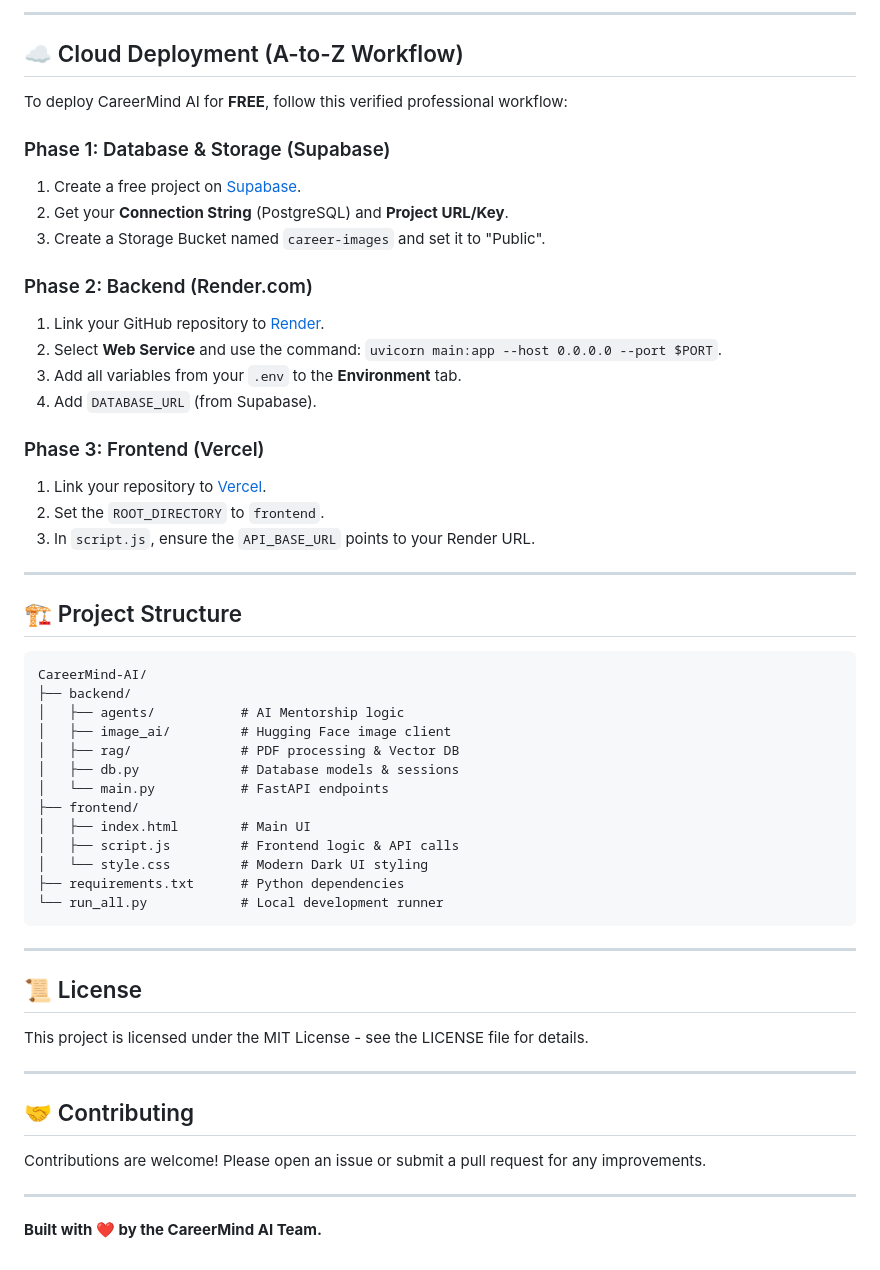
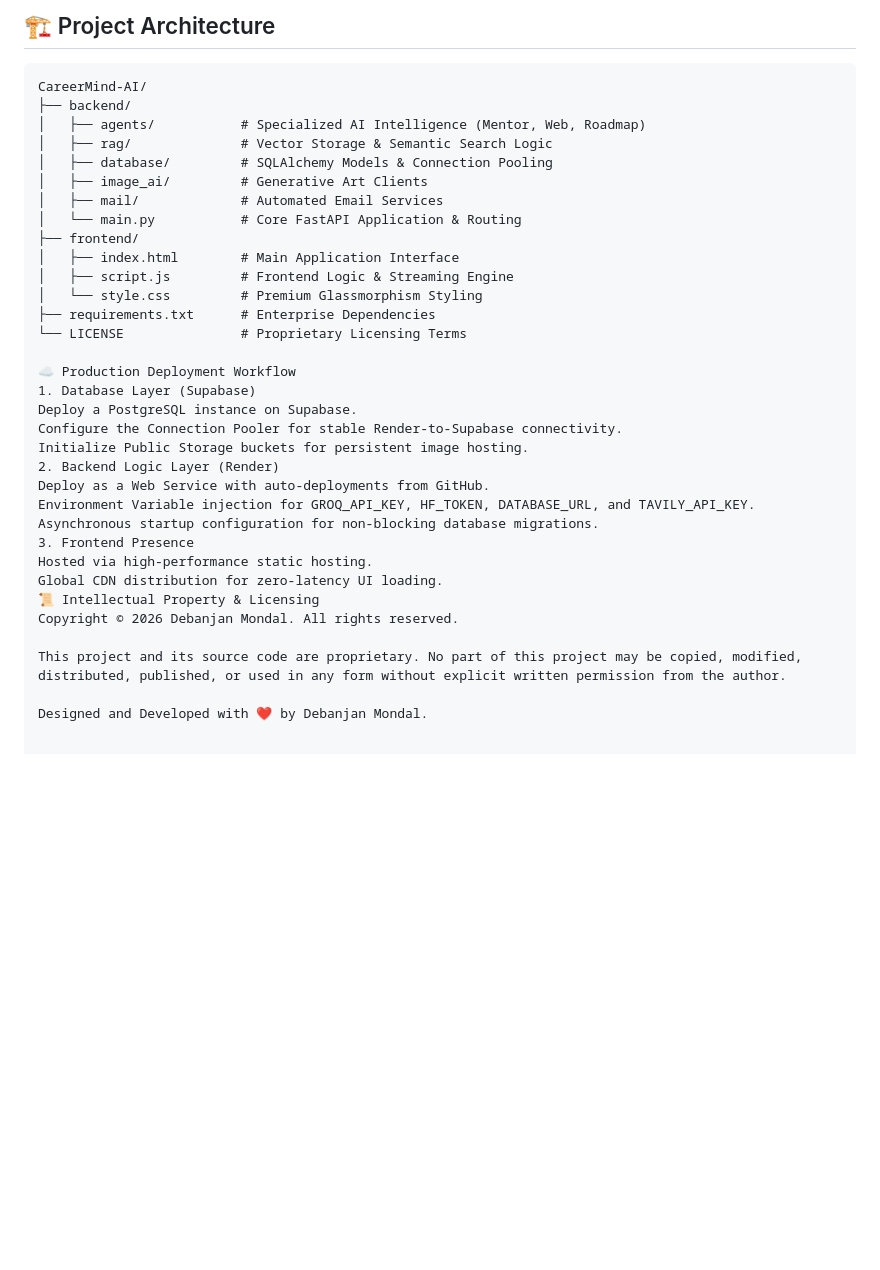
Before and after one commit to debanjan-mondal-2005/CareerMind-AI, a Markdown page: README.md, the part around one of its changes. GitHub-like rendering; blank space fills up the shorter version.

````diff
--- a/README.md
+++ b/README.md
@@ -76,55 +37,36 @@ python run_all.py
----
-
-## ☁️ Cloud Deployment (A-to-Z Workflow)
-
-To deploy CareerMind AI for **FREE**, follow this verified professional workflow:
-
-### Phase 1: Database & Storage (Supabase)
-1. Create a free project on [Supabase](https://supabase.com/).
-2. Get your **Connection String** (PostgreSQL) and **Project URL/Key**.
-3. Create a Storage Bucket named `career-images` and set it to "Public".
-
-### Phase 2: Backend (Render.com)
-1. Link your GitHub repository to [Render](https://render.com/).
-2. Select **Web Service** and use the command: `uvicorn main:app --host 0.0.0.0 --port $PORT`.
-3. Add all variables from your `.env` to the **Environment** tab.
-4. Add `DATABASE_URL` (from Supabase).
-
-### Phase 3: Frontend (Vercel)
-1. Link your repository to [Vercel](https://vercel.com/).
-2. Set the `ROOT_DIRECTORY` to `frontend`.
-3. In `script.js`, ensure the `API_BASE_URL` points to your Render URL.
-
----
-
-## 🏗️ Project Structure
+## 🏗️ Project Architecture
 
 ```text
 CareerMind-AI/
 ├── backend/
-│   ├── agents/           # AI Mentorship logic
-│   ├── image_ai/         # Hugging Face image client
-│   ├── rag/              # PDF processing & Vector DB
-│   ├── db.py             # Database models & sessions
-│   └── main.py           # FastAPI endpoints
+│   ├── agents/           # Specialized AI Intelligence (Mentor, Web, Roadmap)
+│   ├── rag/              # Vector Storage & Semantic Search Logic
+│   ├── database/         # SQLAlchemy Models & Connection Pooling
+│   ├── image_ai/         # Generative Art Clients
+│   ├── mail/             # Automated Email Services
+│   └── main.py           # Core FastAPI Application & Routing
 ├── frontend/
-│   ├── index.html        # Main UI
-│   ├── script.js         # Frontend logic & API calls
-│   └── style.css         # Modern Dark UI styling
-├── requirements.txt      # Python dependencies
-└── run_all.py            # Local development runner
-```
+│   ├── index.html        # Main Application Interface
+│   ├── script.js         # Frontend Logic & Streaming Engine
+│   └── style.css         # Premium Glassmorphism Styling
+├── requirements.txt      # Enterprise Dependencies
+└── LICENSE               # Proprietary Licensing Terms
 
----
+☁️ Production Deployment Workflow
+1. Database Layer (Supabase)
+Deploy a PostgreSQL instance on Supabase.
+Configure the Connection Pooler for stable Render-to-Supabase connectivity.
+Initialize Public Storage buckets for persistent image hosting.
+2. Backend Logic Layer (Render)
+Deploy as a Web Service with auto-deployments from GitHub.
+Environment Variable injection for GROQ_API_KEY, HF_TOKEN, DATABASE_URL, and TAVILY_API_KEY.
+Asynchronous startup configuration for non-blocking database migrations.
+3. Frontend Presence
+Hosted via high-performance static hosting.
+Global CDN distribution for zero-latency UI loading.
+📜 Intellectual Property & Licensing
+Copyright © 2026 Debanjan Mondal. All rights reserved.
 
-## 📜 License
-This project is licensed under the MIT License - see the LICENSE file for details.
+This project and its source code are proprietary. No part of this project may be copied, modified, distributed, published, or used in any form without explicit written permission from the author.
 
----
-
-## 🤝 Contributing
-Contributions are welcome! Please open an issue or submit a pull request for any improvements.
-
----
-
-**Built with ❤️ by the CareerMind AI Team.**
+Designed and Developed with ❤️ by Debanjan Mondal.
````
Also changed, not shown: other parts of README.md (+22 -61 lines).
